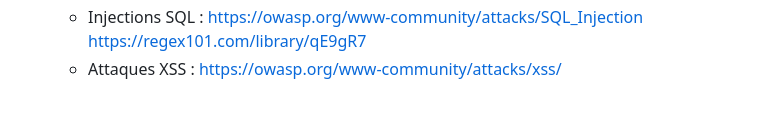
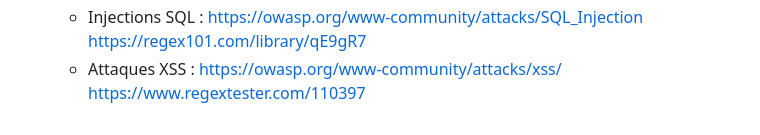
Before and after one commit to AGuerand/Projet-Secu-B3Ynov, a Markdown page: README.md, the part around the change. Drawn GitHub-style.

Commit message:
Update 27-04-2023

```diff
--- a/README.md
+++ b/README.md
@@ -93,3 +93,4 @@ Pour réaliser ce projet, voici une liste de ressources et de documentations uti
    - Injections SQL : https://owasp.org/www-community/attacks/SQL_Injection
                       https://regex101.com/library/qE9gR7
    - Attaques XSS : https://owasp.org/www-community/attacks/xss/
+                    https://www.regextester.com/110397
```
